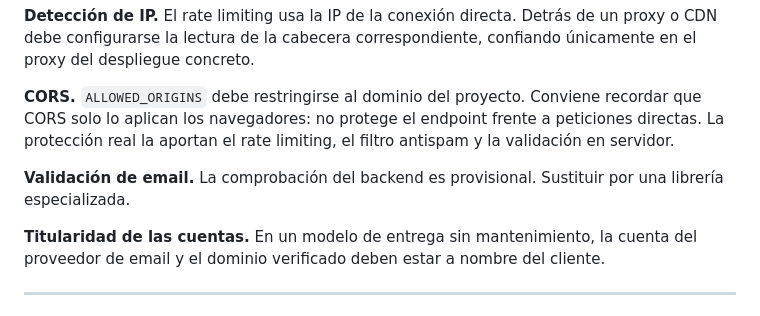
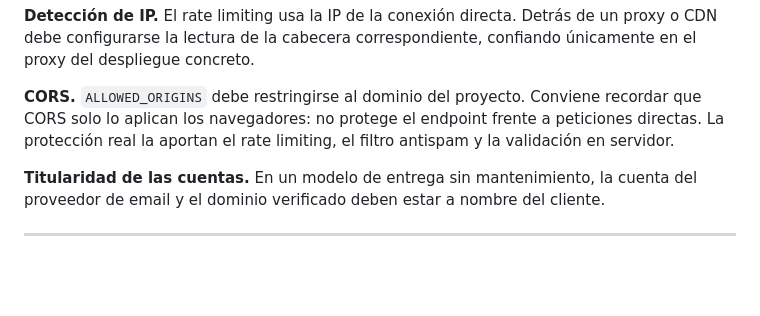
Before and after one commit to cenicerolleno/form-to-mail, a Markdown page: README.md, the part around the change. GitHub-like rendering; blank space fills up the shorter version.

Commit message:
docs: README.md actualizado

```diff
--- a/README.md
+++ b/README.md
@@ -225,7 +225,6 @@ El backend es agnóstico del cliente. Para consumirlo desde otro proyecto:
 
 **CORS.** `ALLOWED_ORIGINS` debe restringirse al dominio del proyecto. Conviene recordar que CORS solo lo aplican los navegadores: no protege el endpoint frente a peticiones directas. La protección real la aportan el rate limiting, el filtro antispam y la validación en servidor.
 
-**Validación de email.** La comprobación del backend es provisional. Sustituir por una librería especializada.
 
 **Titularidad de las cuentas.** En un modelo de entrega sin mantenimiento, la cuenta del proveedor de email y el dominio verificado deben estar a nombre del cliente.
 
```
